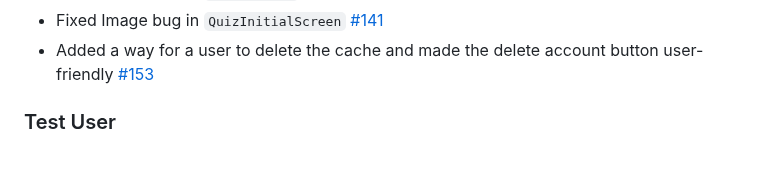
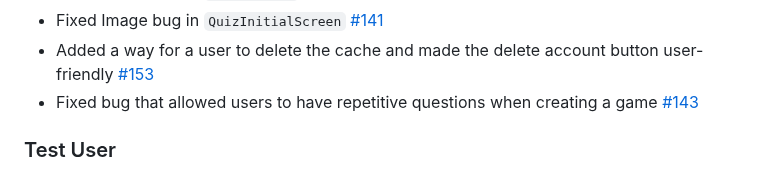
Before and after one commit to TM-1-3/LearnVironment, a Markdown page: CHANGELOG.md, the part around the change. Rendered like a GitHub page.

Commit message:
updated changelog

`````diff
--- a/CHANGELOG.md
+++ b/CHANGELOG.md
@@ -113,6 +113,7 @@
 - Fixed Image bug in ````ResultsPage```` [#140](https://github.com/LEIC-ES-2024-25/2LEIC13T3/issues/140)
 - Fixed Image bug in ````QuizInitialScreen```` [#141](https://github.com/LEIC-ES-2024-25/2LEIC13T3/issues/141)
 - Added a way for a user to delete the cache and made the delete account button user-friendly [#153](https://github.com/LEIC-ES-2024-25/2LEIC13T3/issues/153)
+- Fixed bug that allowed users to have repetitive questions when creating a game  [#143](https://github.com/LEIC-ES-2024-25/2LEIC13T3/issues/143)
 
 ### Test User
 - email: up202307719@g.uporto.pt
`````
